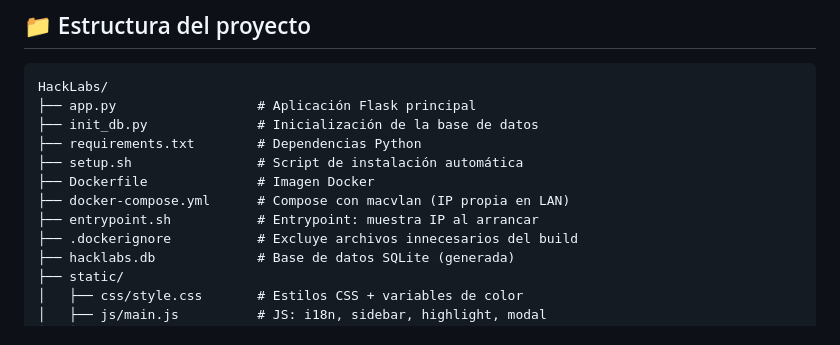
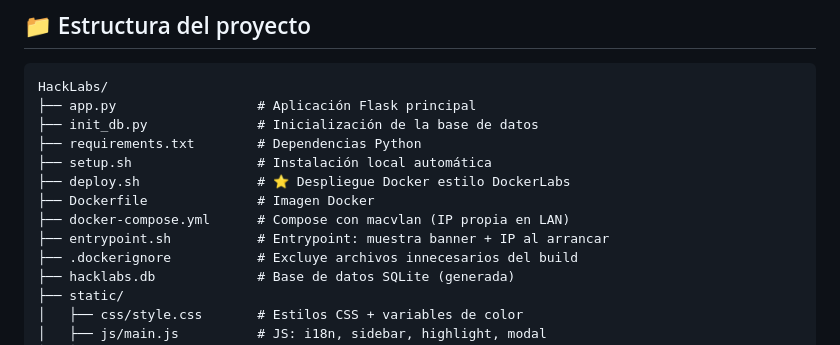
Before and after one commit to afsh4ck/HackLabs, a Markdown page: README.md, the part around one of its changes. GitHub-like rendering.

```diff
--- a/README.md
+++ b/README.md
@@ -164,10 +153,11 @@ HackLabs/
 ├── app.py                  # Aplicación Flask principal
 ├── init_db.py              # Inicialización de la base de datos
 ├── requirements.txt        # Dependencias Python
-├── setup.sh                # Script de instalación automática
+├── setup.sh                # Instalación local automática
+├── deploy.sh               # ⭐ Despliegue Docker estilo DockerLabs
 ├── Dockerfile              # Imagen Docker
 ├── docker-compose.yml      # Compose con macvlan (IP propia en LAN)
-├── entrypoint.sh           # Entrypoint: muestra IP al arrancar
+├── entrypoint.sh           # Entrypoint: muestra banner + IP al arrancar
 ├── .dockerignore           # Excluye archivos innecesarios del build
 ├── hacklabs.db             # Base de datos SQLite (generada)
 ├── static/
```
Also changed, not shown: other parts of README.md (+44 -55 lines).
